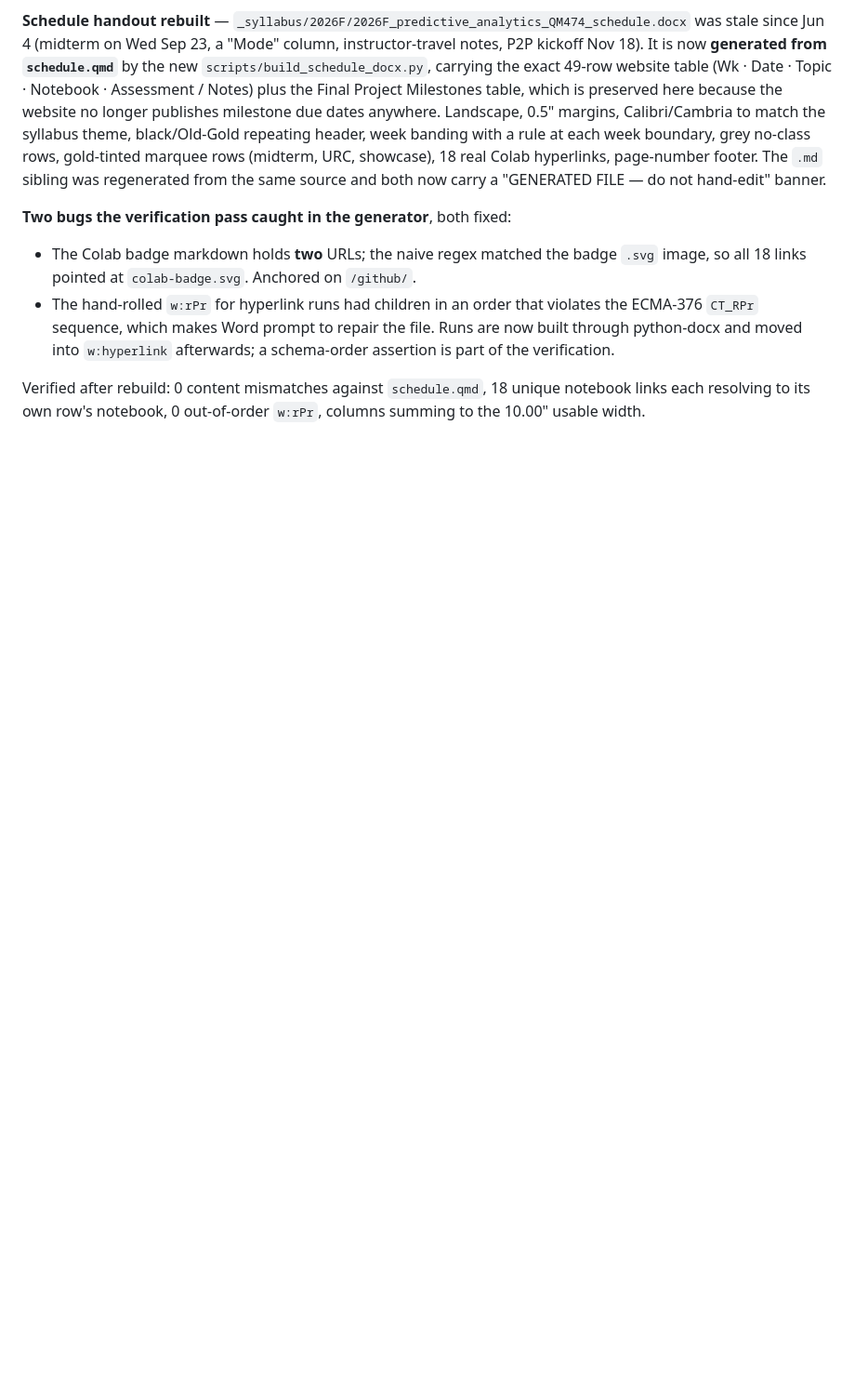
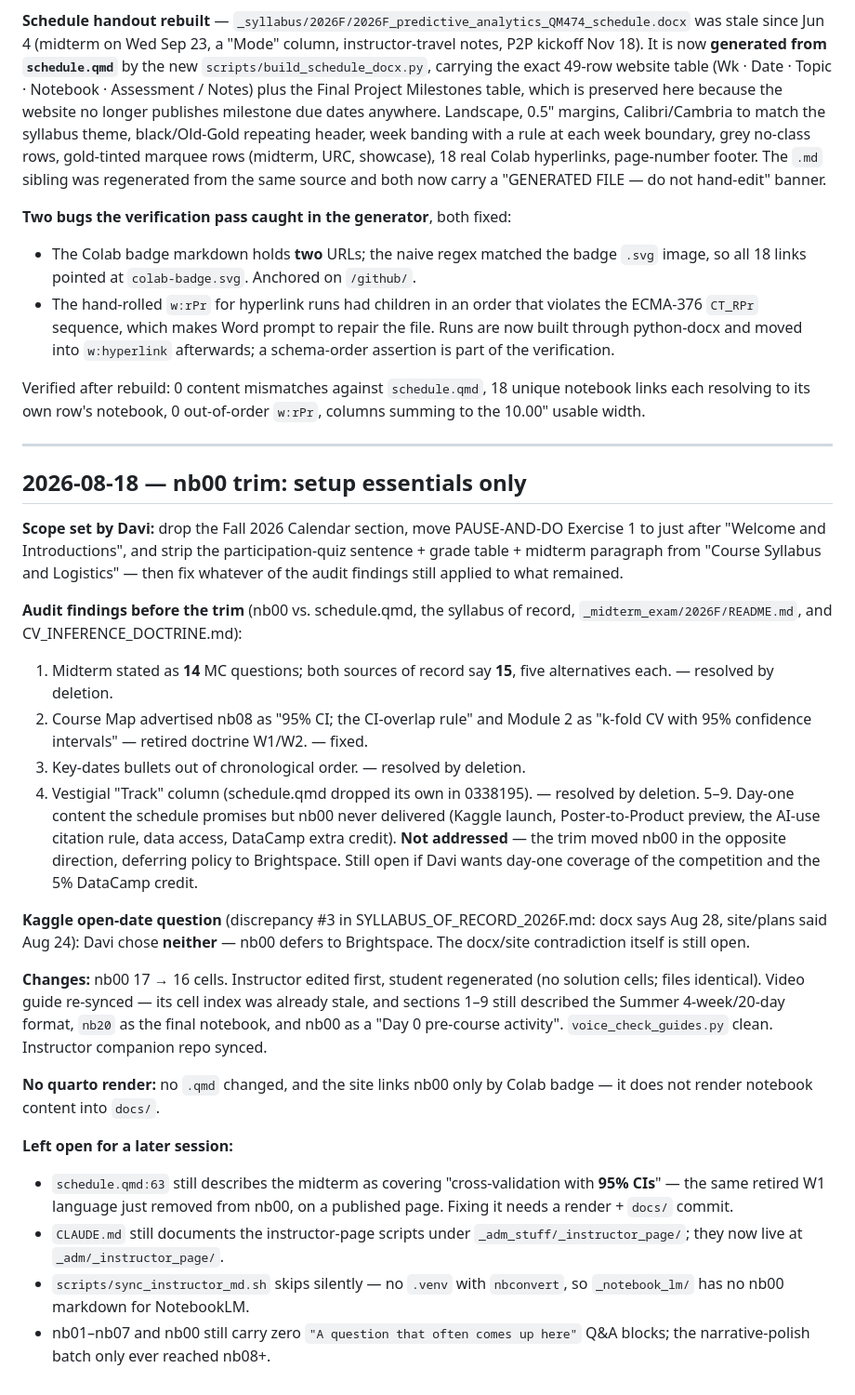
Before and after one commit to davi-moreira/2026F_predictive_analytics_QM474, a Markdown page: CONVERSATION_LOG.md, the part around the change. Shown at 93% size. GitHub-like rendering; blank space fills up the shorter version.

Commit message:
docs: Log the 2026-08-18 nb00 trim session
Co-Authored-By: Claude Opus 5 (1M context) <noreply@anthropic.com>

```diff
--- a/CONVERSATION_LOG.md
+++ b/CONVERSATION_LOG.md
@@ -2481,3 +2481,53 @@ a rule at each week boundary, grey no-class rows, gold-tinted marquee rows
 Verified after rebuild: 0 content mismatches against `schedule.qmd`, 18 unique
 notebook links each resolving to its own row's notebook, 0 out-of-order `w:rPr`,
 columns summing to the 10.00" usable width.
+
+---
+
+## 2026-08-18 — nb00 trim: setup essentials only
+
+**Scope set by Davi:** drop the Fall 2026 Calendar section, move PAUSE-AND-DO
+Exercise 1 to just after "Welcome and Introductions", and strip the
+participation-quiz sentence + grade table + midterm paragraph from "Course
+Syllabus and Logistics" — then fix whatever of the audit findings still applied
+to what remained.
+
+**Audit findings before the trim** (nb00 vs. schedule.qmd, the syllabus of
+record, `_midterm_exam/2026F/README.md`, and CV_INFERENCE_DOCTRINE.md):
+
+1. Midterm stated as **14** MC questions; both sources of record say **15**,
+   five alternatives each. — resolved by deletion.
+2. Course Map advertised nb08 as "95% CI; the CI-overlap rule" and Module 2 as
+   "k-fold CV with 95% confidence intervals" — retired doctrine W1/W2. — fixed.
+3. Key-dates bullets out of chronological order. — resolved by deletion.
+4. Vestigial "Track" column (schedule.qmd dropped its own in 0338195). —
+   resolved by deletion.
+5–9. Day-one content the schedule promises but nb00 never delivered (Kaggle
+   launch, Poster-to-Product preview, the AI-use citation rule, data access,
+   DataCamp extra credit). **Not addressed** — the trim moved nb00 in the
+   opposite direction, deferring policy to Brightspace. Still open if Davi wants
+   day-one coverage of the competition and the 5% DataCamp credit.
+
+**Kaggle open-date question** (discrepancy #3 in SYLLABUS_OF_RECORD_2026F.md:
+docx says Aug 28, site/plans said Aug 24): Davi chose **neither** — nb00 defers
+to Brightspace. The docx/site contradiction itself is still open.
+
+**Changes:** nb00 17 → 16 cells. Instructor edited first, student regenerated
+(no solution cells; files identical). Video guide re-synced — its cell index was
+already stale, and sections 1–9 still described the Summer 4-week/20-day format,
+`nb20` as the final notebook, and nb00 as a "Day 0 pre-course activity".
+`voice_check_guides.py` clean. Instructor companion repo synced.
+
+**No quarto render:** no `.qmd` changed, and the site links nb00 only by Colab
+badge — it does not render notebook content into `docs/`.
+
+**Left open for a later session:**
+- `schedule.qmd:63` still describes the midterm as covering "cross-validation
+  with **95% CIs**" — the same retired W1 language just removed from nb00, on a
+  published page. Fixing it needs a render + `docs/` commit.
+- `CLAUDE.md` still documents the instructor-page scripts under
+  `_adm_stuff/_instructor_page/`; they now live at `_adm/_instructor_page/`.
+- `scripts/sync_instructor_md.sh` skips silently — no `.venv` with `nbconvert`,
+  so `_notebook_lm/` has no nb00 markdown for NotebookLM.
+- nb01–nb07 and nb00 still carry zero `"A question that often comes up here"`
+  Q&A blocks; the narrative-polish batch only ever reached nb08+.
```
